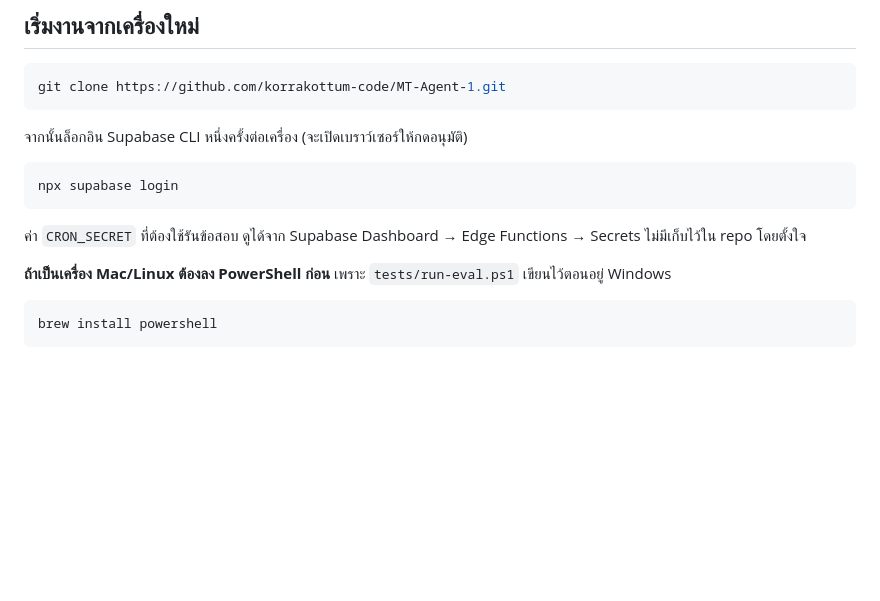
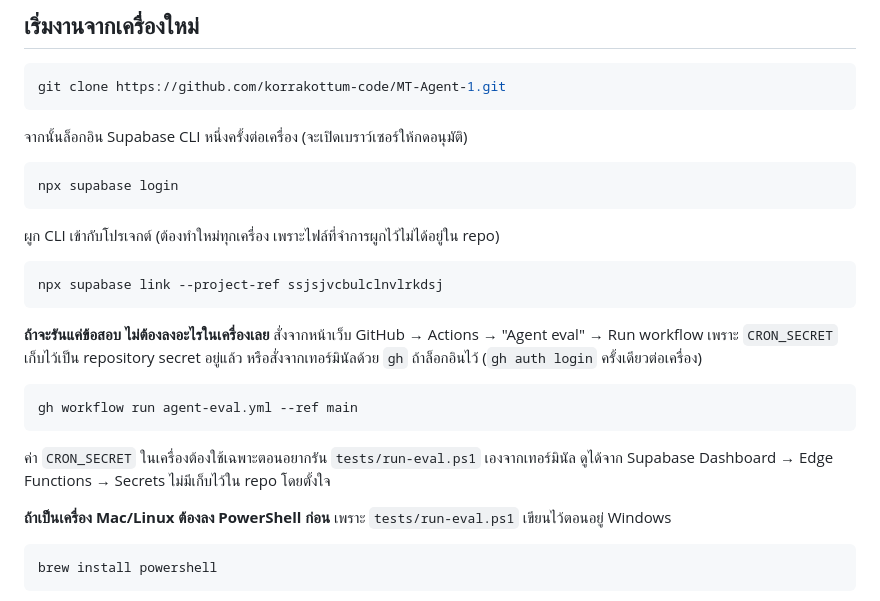
Before and after one commit to korrakottum-code/MT-Agent-1, a Markdown page: docs/HANDOFF.md, the part around the change. GitHub-like rendering; blank space fills up the shorter version.

Commit message:
Say the easy way to run the exam on a machine that has nothing installed
Starting on a new machine still told you to install PowerShell and go dig
CRON_SECRET out of the dashboard. Neither is needed to run the exam any
more - GitHub already holds the secret, so it is a button in the Actions
tab. The local secret matters only if you want to run the script yourself.

Linking the CLI is in here now too; the file that remembers the link is
not in the repo, so every new machine needs it and nothing said so.

Co-Authored-By: Claude Opus 5 <noreply@anthropic.com>

````diff
--- a/docs/HANDOFF.md
+++ b/docs/HANDOFF.md
@@ -155,8 +155,22 @@ git clone https://github.com/korrakottum-code/MT-Agent-1.git
 npx supabase login
 ```
 
-ค่า `CRON_SECRET` ที่ต้องใช้รันข้อสอบ ดูได้จาก Supabase Dashboard → Edge Functions → Secrets
-ไม่มีเก็บไว้ใน repo โดยตั้งใจ
+ผูก CLI เข้ากับโปรเจกต์ (ต้องทำใหม่ทุกเครื่อง เพราะไฟล์ที่จำการผูกไว้ไม่ได้อยู่ใน repo)
+
+```bash
+npx supabase link --project-ref ssjsjvcbulclnvlrkdsj
+```
+
+**ถ้าจะรันแค่ข้อสอบ ไม่ต้องลงอะไรในเครื่องเลย** สั่งจากหน้าเว็บ GitHub → Actions →
+"Agent eval" → Run workflow เพราะ `CRON_SECRET` เก็บไว้เป็น repository secret อยู่แล้ว
+หรือสั่งจากเทอร์มินัลด้วย `gh` ถ้าล็อกอินไว้ (`gh auth login` ครั้งเดียวต่อเครื่อง)
+
+```bash
+gh workflow run agent-eval.yml --ref main
+```
+
+ค่า `CRON_SECRET` ในเครื่องต้องใช้เฉพาะตอนอยากรัน `tests/run-eval.ps1` เองจากเทอร์มินัล
+ดูได้จาก Supabase Dashboard → Edge Functions → Secrets ไม่มีเก็บไว้ใน repo โดยตั้งใจ
 
 **ถ้าเป็นเครื่อง Mac/Linux ต้องลง PowerShell ก่อน** เพราะ `tests/run-eval.ps1` เขียนไว้ตอนอยู่ Windows
 
````
